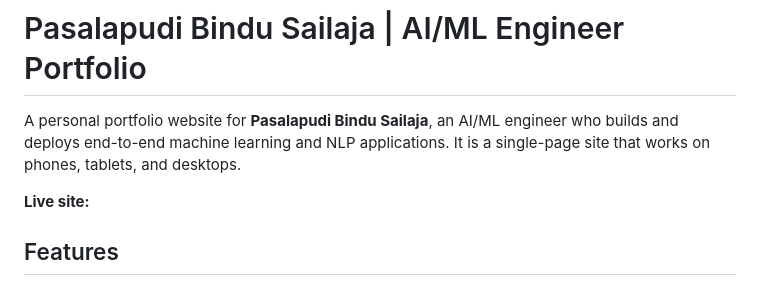
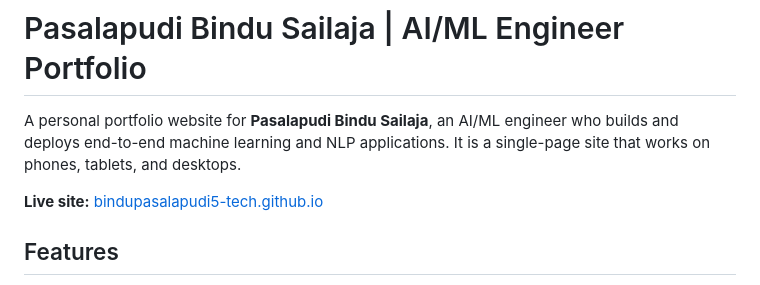
Before and after one commit to bindupasalapudi5-tech/bindupasalapudi5-tech.github.io, a Markdown page: README.md, the part around the change. Drawn GitHub-style.

```diff
--- a/README.md
+++ b/README.md
@@ -2,7 +2,7 @@
 
 A personal portfolio website for **Pasalapudi Bindu Sailaja**, an AI/ML engineer who builds and deploys end-to-end machine learning and NLP applications. It is a single-page site that works on phones, tablets, and desktops.
 
-**Live site:**
+**Live site:** [bindupasalapudi5-tech.github.io](https://bindupasalapudi5-tech.github.io)
 
 ## Features
 
```
